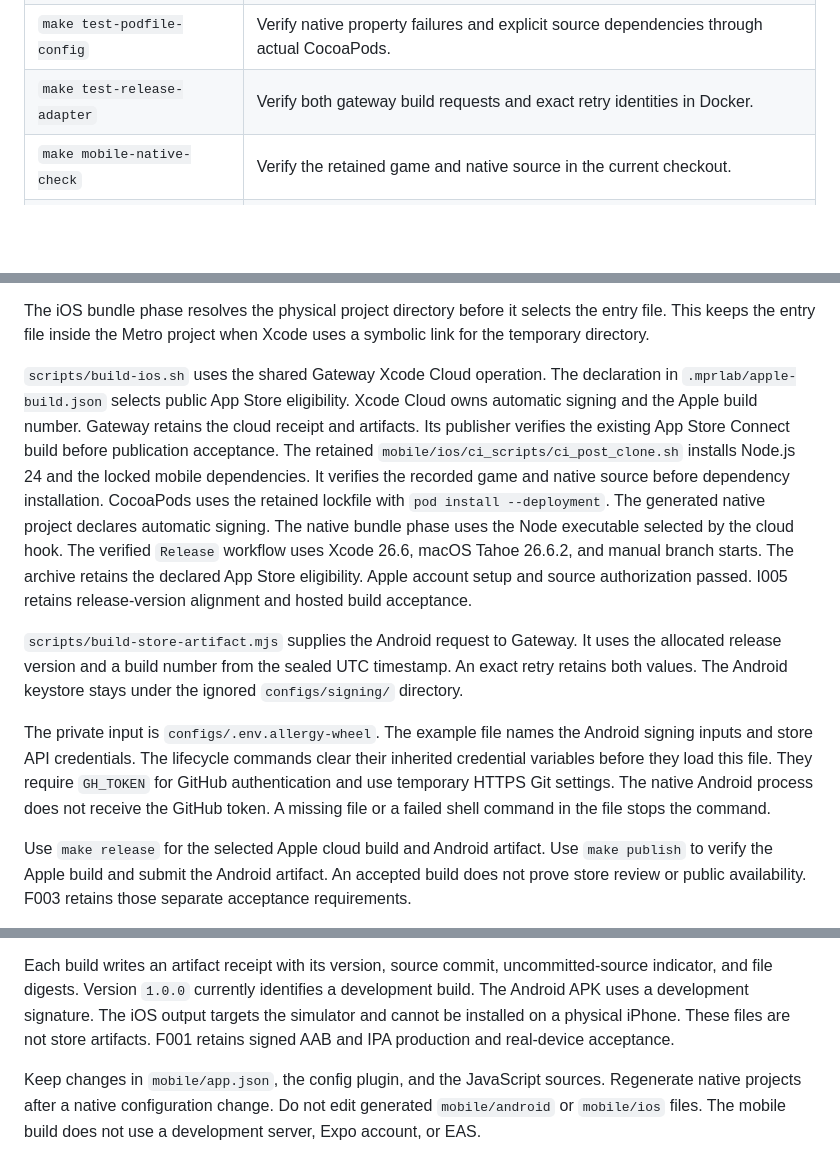
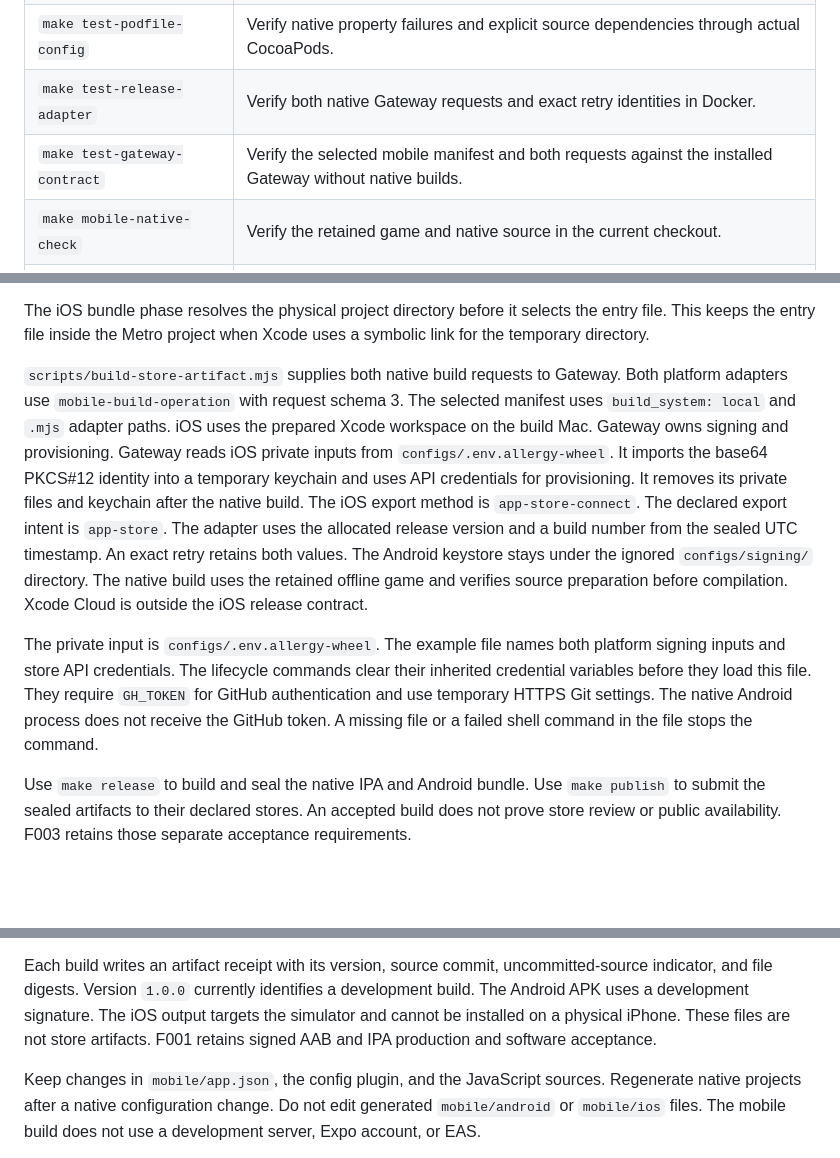
Before and after one commit to MarcoPoloResearchLab/allergy_wheel, a Markdown page: README.md, 3 parts joined by grey strips. Drawn GitHub-style; blank space fills up the shorter version.

Commit message:
docs: update README to reflect local Gateway build contract
- replace Xcode Cloud flow with local build_system and schema 3 adapters
- add test-gateway-contract target and update test-release-adapter description
- clarify release and publish to submit sealed IPA and AAB artifacts

```diff
--- a/README.md
+++ b/README.md
@@ -81,7 +81,8 @@ The selected toolchain supports Android 7.0 and later, and iOS 16.4 and later.
 | `make mobile-prepare-store` | Prepare native projects, offline content, dependency locks, and source digests before release. |
 | `make test-native-release` | Verify generated release signing, scheme targets, and version inputs in Docker. |
 | `make test-podfile-config` | Verify native property failures and explicit source dependencies through actual CocoaPods. |
-| `make test-release-adapter` | Verify both gateway build requests and exact retry identities in Docker. |
+| `make test-release-adapter` | Verify both native Gateway requests and exact retry identities in Docker. |
+| `make test-gateway-contract` | Verify the selected mobile manifest and both requests against the installed Gateway without native builds. |
 | `make mobile-native-check` | Verify the retained game and native source in the current checkout. |
 | `make mobile-audit-build` | Audit all mobile runtime and build dependencies in Docker. |
 | `make test-tooling-audit` | Audit the browser test and game packaging dependencies in Docker. |
@@ -122,35 +123,29 @@ Commit the prepared inputs with their source changes before release.
 The iOS bundle phase resolves the physical project directory before it selects the entry file.
 This keeps the entry file inside the Metro project when Xcode uses a symbolic link for the temporary directory.
 
-`scripts/build-ios.sh` uses the shared Gateway Xcode Cloud operation.
-The declaration in `.mprlab/apple-build.json` selects public App Store eligibility.
-Xcode Cloud owns automatic signing and the Apple build number.
-Gateway retains the cloud receipt and artifacts.
-Its publisher verifies the existing App Store Connect build before publication acceptance.
-The retained `mobile/ios/ci_scripts/ci_post_clone.sh` installs Node.js 24 and the locked mobile dependencies.
-It verifies the recorded game and native source before dependency installation.
-CocoaPods uses the retained lockfile with `pod install --deployment`.
-The generated native project declares automatic signing.
-The native bundle phase uses the Node executable selected by the cloud hook.
-The verified `Release` workflow uses Xcode 26.6, macOS Tahoe 26.6.2, and manual branch starts.
-The archive retains the declared App Store eligibility.
-Apple account setup and source authorization passed.
-I005 retains release-version alignment and hosted build acceptance.
-
-`scripts/build-store-artifact.mjs` supplies the Android request to Gateway.
-It uses the allocated release version and a build number from the sealed UTC timestamp.
+`scripts/build-store-artifact.mjs` supplies both native build requests to Gateway.
+Both platform adapters use `mobile-build-operation` with request schema 3.
+The selected manifest uses `build_system: local` and `.mjs` adapter paths.
+iOS uses the prepared Xcode workspace on the build Mac. Gateway owns signing and provisioning.
+Gateway reads iOS private inputs from `configs/.env.allergy-wheel`.
+It imports the base64 PKCS#12 identity into a temporary keychain and uses API credentials for provisioning.
+It removes its private files and keychain after the native build.
+The iOS export method is `app-store-connect`. The declared export intent is `app-store`.
+The adapter uses the allocated release version and a build number from the sealed UTC timestamp.
 An exact retry retains both values.
 The Android keystore stays under the ignored `configs/signing/` directory.
+The native build uses the retained offline game and verifies source preparation before compilation.
+Xcode Cloud is outside the iOS release contract.
 
 The private input is `configs/.env.allergy-wheel`.
-The example file names the Android signing inputs and store API credentials.
+The example file names both platform signing inputs and store API credentials.
 The lifecycle commands clear their inherited credential variables before they load this file.
 They require `GH_TOKEN` for GitHub authentication and use temporary HTTPS Git settings.
 The native Android process does not receive the GitHub token.
 A missing file or a failed shell command in the file stops the command.
 
-Use `make release` for the selected Apple cloud build and Android artifact.
-Use `make publish` to verify the Apple build and submit the Android artifact.
+Use `make release` to build and seal the native IPA and Android bundle.
+Use `make publish` to submit the sealed artifacts to their declared stores.
 An accepted build does not prove store review or public availability.
 F003 retains those separate acceptance requirements.
 
@@ -173,7 +168,7 @@ Version `1.0.0` currently identifies a development build.
 The Android APK uses a development signature.
 The iOS output targets the simulator and cannot be installed on a physical iPhone.
 These files are not store artifacts.
-F001 retains signed AAB and IPA production and real-device acceptance.
+F001 retains signed AAB and IPA production and software acceptance.
 
 Keep changes in `mobile/app.json`, the config plugin, and the JavaScript sources.
 Regenerate native projects after a native configuration change.
```
